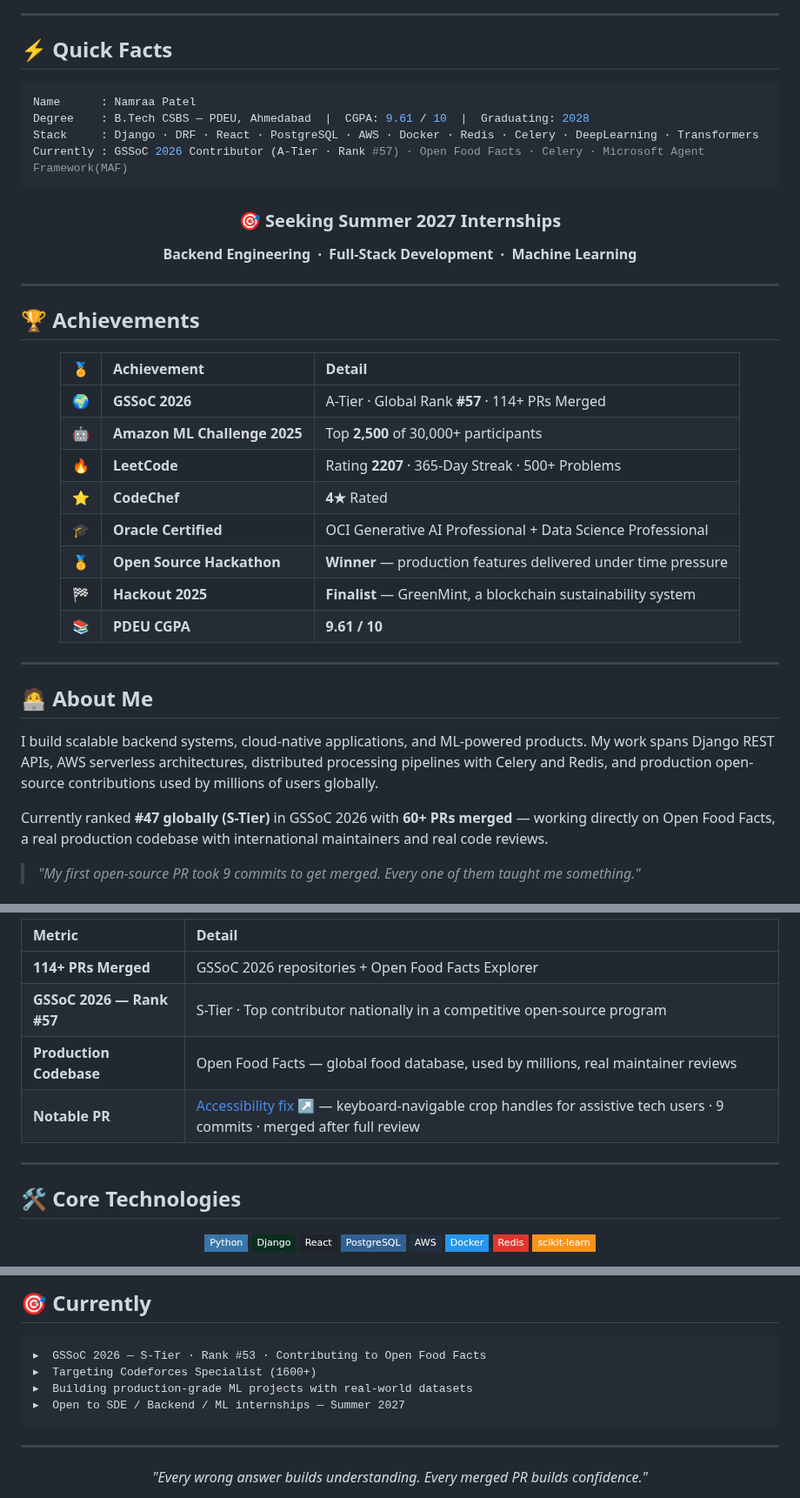
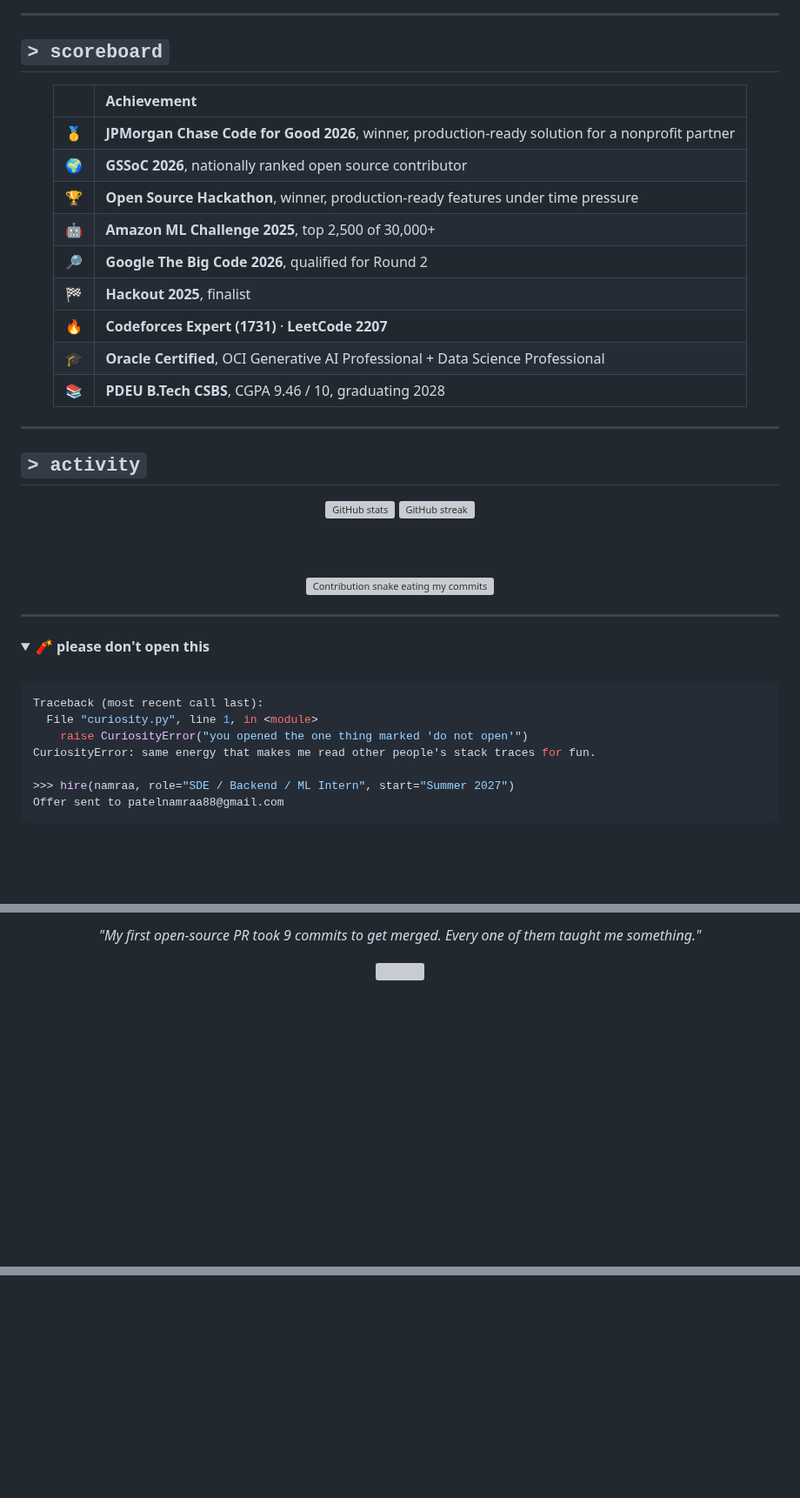
Before and after one commit to Namraa310806/Namraa310806, a Markdown page: README.md, 3 parts joined by grey strips. Shown at 87% size. Drawn GitHub-style; folded sections open; badges without logos; blank space fills up the shorter version; grey boxes are pictures that could not be loaded.

Commit message:
Revise README for improved clarity and presentation
Updated README to enhance personal branding and project descriptions.

````diff
--- a/README.md
+++ b/README.md
@@ -17,48 +112,57 @@
 
 ---
 
-## ⚡ Quick Facts
-
-```yaml
-Name      : Namraa Patel
-Degree    : B.Tech CSBS — PDEU, Ahmedabad  |  CGPA: 9.61 / 10  |  Graduating: 2028
-Stack     : Django · DRF · React · PostgreSQL · AWS · Docker · Redis · Celery · DeepLearning · Transformers
-Currently : GSSoC 2026 Contributor (A-Tier · Rank #57) · Open Food Facts · Celery · Microsoft Agent Framework(MAF)
-```
+## `> scoreboard`
 
 <div align="center">
 
-### 🎯 Seeking Summer 2027 Internships
-**Backend Engineering &nbsp;·&nbsp; Full-Stack Development &nbsp;·&nbsp; Machine Learning**
+| | Achievement |
+|:---:|:---|
+| 🥇 | **JPMorgan Chase Code for Good 2026**, winner, production-ready solution for a nonprofit partner |
+| 🌍 | **GSSoC 2026**, nationally ranked open source contributor |
+| 🏆 | **Open Source Hackathon**, winner, production-ready features under time pressure |
+| 🤖 | **Amazon ML Challenge 2025**, top 2,500 of 30,000+ |
+| 🔎 | **Google The Big Code 2026**, qualified for Round 2 |
+| 🏁 | **Hackout 2025**, finalist |
+| 🔥 | **Codeforces Expert (1731)** · **LeetCode 2207** |
+| 🎓 | **Oracle Certified**, OCI Generative AI Professional + Data Science Professional |
+| 📚 | **PDEU B.Tech CSBS**, CGPA 9.46 / 10, graduating 2028 |
 
 </div>
 
 ---
 
-## 🏆 Achievements
+## `> activity`
 
 <div align="center">
 
-| 🏅 | Achievement | Detail |
-|:---:|:---|:---|
-| 🌍 | **GSSoC 2026** | A-Tier · Global Rank **#57** · 114+ PRs Merged |
-| 🤖 | **Amazon ML Challenge 2025** | Top **2,500** of 30,000+ participants |
-| 🔥 | **LeetCode** | Rating **2207** · 365-Day Streak · 500+ Problems |
-| ⭐ | **CodeChef** | **4★** Rated |
-| 🎓 | **Oracle Certified** | OCI Generative AI Professional + Data Science Professional |
-| 🥇 | **Open Source Hackathon** | **Winner** — production features delivered under time pressure |
-| 🏁 | **Hackout 2025** | **Finalist** — GreenMint, a blockchain sustainability system |
-| 📚 | **PDEU CGPA** | **9.61 / 10** |
+<img height="170" src="https://github-readme-stats.vercel.app/api?username=Namraa310806&show_icons=true&theme=tokyonight&include_all_commits=true&count_private=true&hide_border=true&bg_color=0D1117&title_color=A78BFA&icon_color=A78BFA" alt="GitHub stats" />
+<img height="170" src="https://github-readme-streak-stats.herokuapp.com/?user=Namraa310806&theme=tokyonight&hide_border=true&background=0D1117&ring=A78BFA&fire=F472B6&currStreakLabel=A78BFA" alt="GitHub streak" />
+
+<br/><br/>
+
+<picture>
+  <source media="(prefers-color-scheme: dark)" srcset="https://raw.githubusercontent.com/Namraa310806/Namraa310806/output/github-snake-dark.svg" />
+  <source media="(prefers-color-scheme: light)" srcset="https://raw.githubusercontent.com/Namraa310806/Namraa310806/output/github-snake.svg" />
+  <img alt="Contribution snake eating my commits" src="https://raw.githubusercontent.com/Namraa310806/Namraa310806/output/github-snake-dark.svg" />
+</picture>
 
 </div>
 
 ---
 
-## 🧑‍💻 About Me
+<details>
+<summary><b>🧨 please don't open this</b></summary>
 
-I build scalable backend systems, cloud-native applications, and ML-powered products. My work spans Django REST APIs, AWS serverless architectures, distributed processing pipelines with Celery and Redis, and production open-source contributions used by millions of users globally.
+<br/>
 
-Currently ranked **#47 globally (S-Tier)** in GSSoC 2026 with **60+ PRs merged** — working directly on Open Food Facts, a real production codebase with international maintainers and real code reviews.
+```python
+Traceback (most recent call last):
+  File "curiosity.py", line 1, in <module>
+    raise CuriosityError("you opened the one thing marked 'do not open'")
+CuriosityError: same energy that makes me read other people's stack traces for fun.
 
-> *"My first open-source PR took 9 commits to get merged. Every one of them taught me something."*
+>>> hire(namraa, role="SDE / Backend / ML Intern", start="Summer 2027")
+Offer sent to patelnamraa88@gmail.com
+```
 
@@ -124,27 +172,8 @@ Currently ranked **#47 globally (S-Tier)** in GSSoC 2026 with **60+ PRs merged**
 
 <div align="center">
 
-| Metric | Detail |
-|:---|:---|
-| **114+ PRs Merged** | GSSoC 2026 repositories + Open Food Facts Explorer |
-| **GSSoC 2026 — Rank #57** | S-Tier · Top contributor nationally in a competitive open-source program |
-| **Production Codebase** | Open Food Facts — global food database, used by millions, real maintainer reviews |
-| **Notable PR** | [Accessibility fix ↗](https://github.com/openfoodfacts/openfoodfacts-explorer/pull/1225) — keyboard-navigable crop handles for assistive tech users · 9 commits · merged after full review |
+*"My first open-source PR took 9 commits to get merged. Every one of them taught me something."*
+
+<img src="https://capsule-render.vercel.app/api?type=waving&color=0:24243e,50:302b63,100:0f0c29&height=110&section=footer" alt="" width="100%" />
 
 </div>
-
----
-
-## 🛠️ Core Technologies
-
-<div align="center">
-
-![Python](https://img.shields.io/badge/Python-3776AB?style=flat-square&logo=python&logoColor=white)
-![Django](https://img.shields.io/badge/Django-092E20?style=flat-square&logo=django&logoColor=white)
-![React](https://img.shields.io/badge/React-20232A?style=flat-square&logo=react&logoColor=61DAFB)
-![PostgreSQL](https://img.shields.io/badge/PostgreSQL-316192?style=flat-square&logo=postgresql&logoColor=white)
-![AWS](https://img.shields.io/badge/AWS-232F3E?style=flat-square&logo=amazon-aws&logoColor=white)
-![Docker](https://img.shields.io/badge/Docker-2496ED?style=flat-square&logo=docker&logoColor=white)
-![Redis](https://img.shields.io/badge/Redis-DC382D?style=flat-square&logo=redis&logoColor=white)
-![scikit-learn](https://img.shields.io/badge/scikit--learn-F7931E?style=flat-square&logo=scikit-learn&logoColor=white)
-
@@ -166,15 +179,0 @@ Currently ranked **#47 globally (S-Tier)** in GSSoC 2026 with **60+ PRs merged**
-## 🎯 Currently
-
-```
-▸  GSSoC 2026 — S-Tier · Rank #53 · Contributing to Open Food Facts
-▸  Targeting Codeforces Specialist (1600+)
-▸  Building production-grade ML projects with real-world datasets
-▸  Open to SDE / Backend / ML internships — Summer 2027
-```
-
----
-
-<div align="center">
-
-*"Every wrong answer builds understanding. Every merged PR builds confidence."*
-
````
Also changed, not shown: other parts of README.md (+105 -86 lines).
